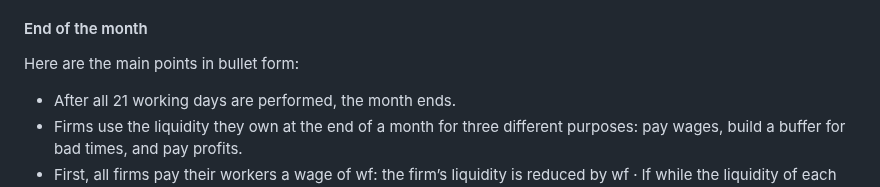
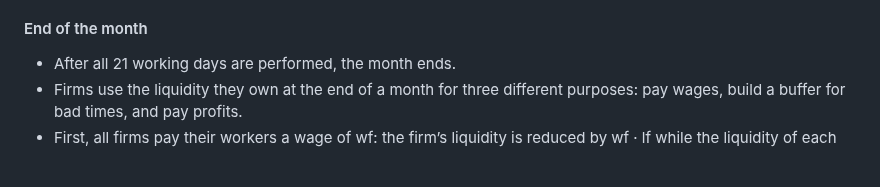
Before and after one commit to mahdikohan/complexityEconomics, a Markdown page: agent based macroeconomics/readme.md, the part around the change. GitHub-like rendering; blank space fills up the shorter version.

```diff
--- a/agent based macroeconomics/readme.md
+++ b/agent based macroeconomics/readme.md
@@ -97,8 +97,6 @@ Here are the key points of the text you provided in bullet form:
 - After all households and firms have performed their daily actions, the next day starts.
 
 #### End of the month
-Here are the main points in bullet form:
-
 - After all 21 working days are performed, the month ends.
 - Firms use the liquidity they own at the end of a month for three different purposes: pay wages, build a buffer for bad times, and pay profits.
 - First, all firms pay their workers a wage of wf: the firm’s liquidity is reduced by wf · lf while the liquidity of each household employed by that firm is raised by wf.
```
